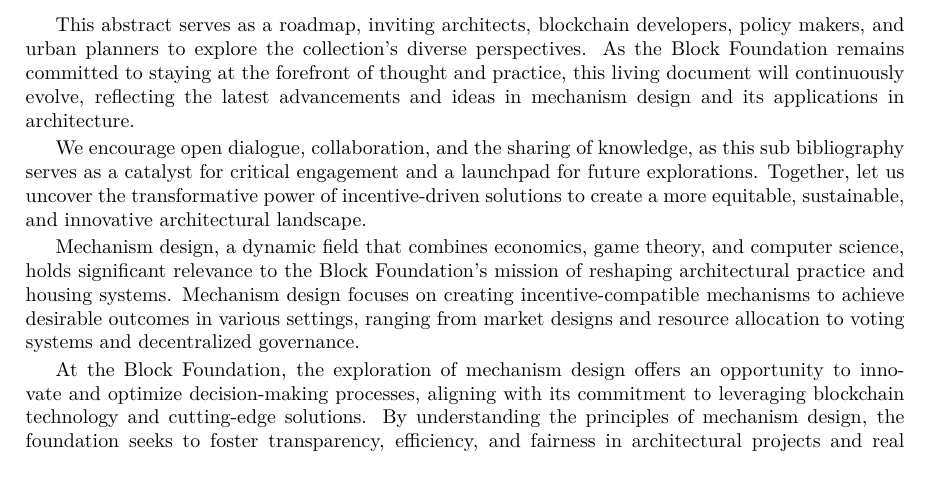
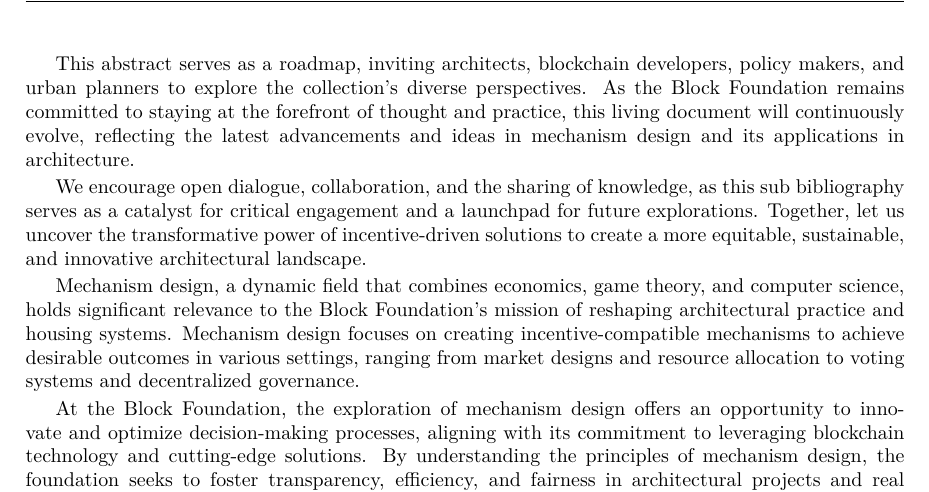
Before and after one commit to block-foundation/bibliography, a LaTeX document (src/tex/main.tex): part of page 3 of 7, cut so that both start at the same text. Compiled offline with XeLaTeX.

Commit message:
Update main.tex

```diff
--- a/src/tex/main.tex
+++ b/src/tex/main.tex
@@ -1,18 +1,27 @@
-%-----------------------------------------------------------------------
+%------------------------------------------------------------------------------
 
 \RequirePackage{snapshot}
 \RequirePackage{fontspec}
 
 
 
-\documentclass [10pt, fancyhdr, twoside] {article}
+\documentclass[10pt, fancyhdr, twoside] {article}
+
+
+
 
 
 \usepackage{float, graphicx, caption, amssymb, natbib}
 \usepackage[usenames,dvipsnames]{color}
 \usepackage{tabulary}
-\usepackage[left=2.5cm, top=2.5cm, bottom=2.5cm, right=3cm] {geometry}  %% see geometry.pdf on how to lay out the page. There's lots.
+
+% Paper Layout
+%-----------------------------------------------------------------------
+\usepackage{geometry}
 \geometry{a4paper} %% or letter or a5paper or ... etc
+\geometry{left=2.5cm, top=2.5cm, bottom=2.5cm, right=3cm}
+%-----------------------------------------------------------------------
+
 \usepackage{fancyhdr}
 \usepackage{xcolor}
 \usepackage[scaled]{helvet}
@@ -22,14 +31,13 @@
 \usepackage[yyyymmdd,hhmmss]{datetime}
 
 
-\usepackage{geometry}
 \usepackage{graphicx}
+\usepackage{fontspec}
 
 
 
 
 % Set Fonts
-\usepackage{fontspec}
 % \input{fonts.tex}
 
 
```
Also changed, not shown: src/tex/main.tex (5 more changed lines).
